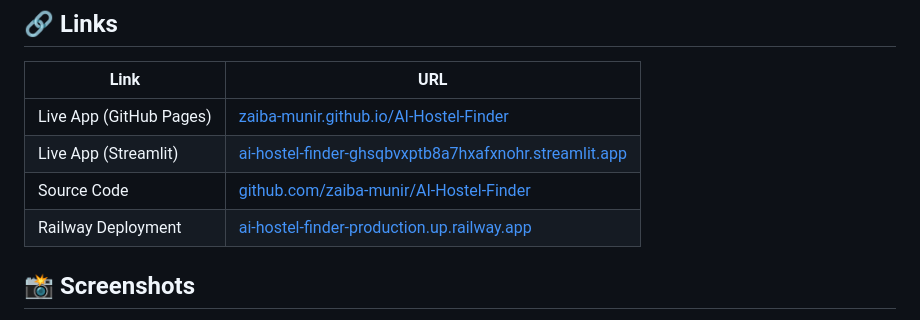
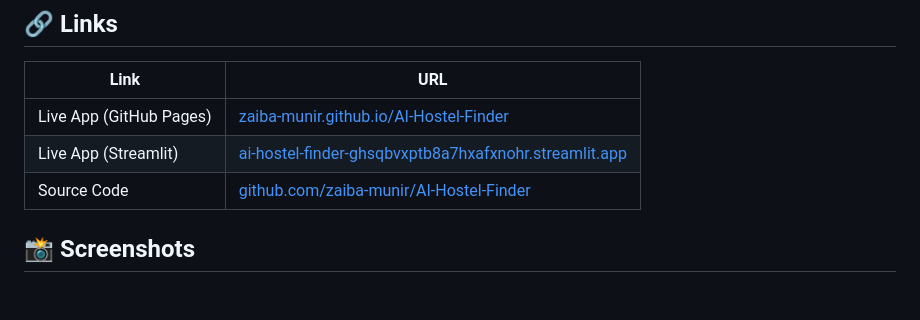
Before and after one commit to Zaiba-Munir/AI-Hostel-Finder, a Markdown page: README (2).md, the part around the change. GitHub-like rendering; blank space fills up the shorter version.

```diff
--- a/README (2).md
+++ b/README (2).md
@@ -11,7 +11,6 @@ Built for: Pak Angels Generative & Agentic AI Training, Cohort 11 Mid-Term Hacka
 | Live App (GitHub Pages) | [zaiba-munir.github.io/AI-Hostel-Finder](https://zaiba-munir.github.io/AI-Hostel-Finder/) |
 | Live App (Streamlit) | [ai-hostel-finder-ghsqbvxptb8a7hxafxnohr.streamlit.app](https://ai-hostel-finder-ghsqbvxptb8a7hxafxnohr.streamlit.app/) |
 | Source Code | [github.com/zaiba-munir/AI-Hostel-Finder](https://github.com/zaiba-munir/AI-Hostel-Finder) |
-| Railway Deployment | [ai-hostel-finder-production.up.railway.app](https://ai-hostel-finder-production.up.railway.app/) |
 
 ## 📸 Screenshots
 
```
